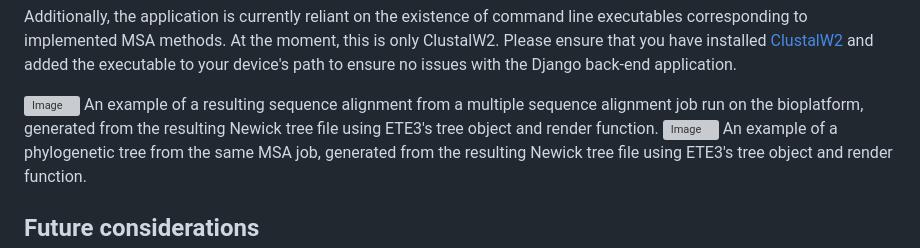
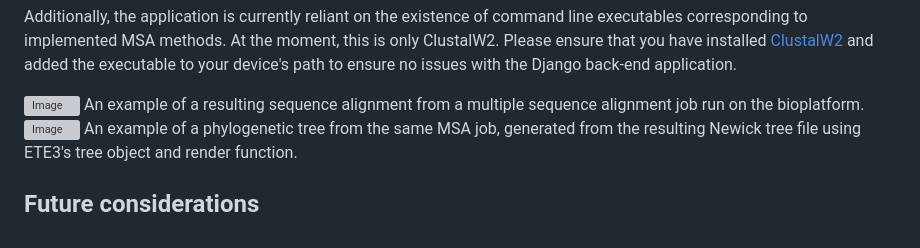
Before and after one commit to Baltharaaz/bioplat, a Markdown page: README.md, the part around the change. GitHub-like rendering; grey boxes are pictures that could not be loaded.

Commit message:
Update README.md - corrected label

```diff
--- a/README.md
+++ b/README.md
@@ -20,7 +20,7 @@ Additionally, the application is currently reliant on the existence of command l
 
 
 <img width="1879" alt="Image" src="https://github.com/user-attachments/assets/7a6b4971-a090-4049-93c3-bd7ee12b5a1d" />
-An example of a resulting sequence alignment from a multiple sequence alignment job run on the bioplatform, generated from the resulting Newick tree file using ETE3's tree object and render function.
+An example of a resulting sequence alignment from a multiple sequence alignment job run on the bioplatform.
 
 
 
```
